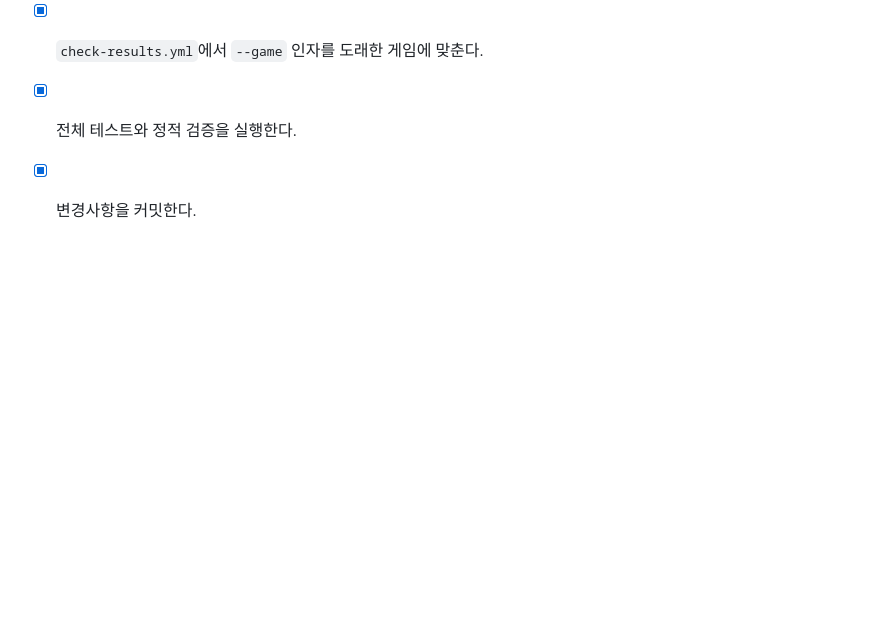
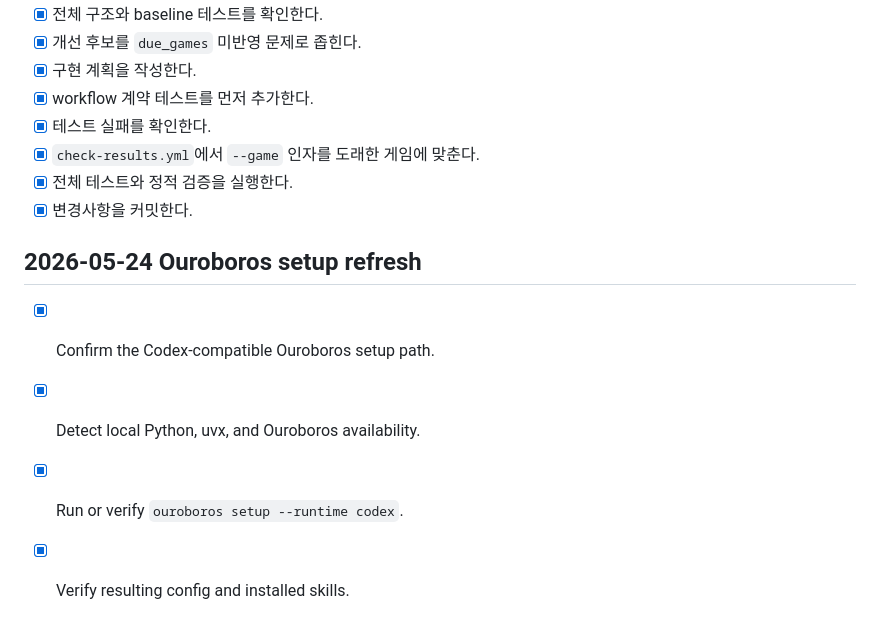
Before and after one commit to asher8554/DHLottery, a Markdown page: checklist.md, the part around the change. GitHub-like rendering; blank space fills up the shorter version.

```diff
--- a/checklist.md
+++ b/checklist.md
@@ -495,3 +495,10 @@
 - [x] `check-results.yml`에서 `--game` 인자를 도래한 게임에 맞춘다.
 - [x] 전체 테스트와 정적 검증을 실행한다.
 - [x] 변경사항을 커밋한다.
+
+## 2026-05-24 Ouroboros setup refresh
+
+- [x] Confirm the Codex-compatible Ouroboros setup path.
+- [x] Detect local Python, uvx, and Ouroboros availability.
+- [x] Run or verify `ouroboros setup --runtime codex`.
+- [x] Verify resulting config and installed skills.
```
Also changed, not shown: context-notes.md (+11 -0 lines).
